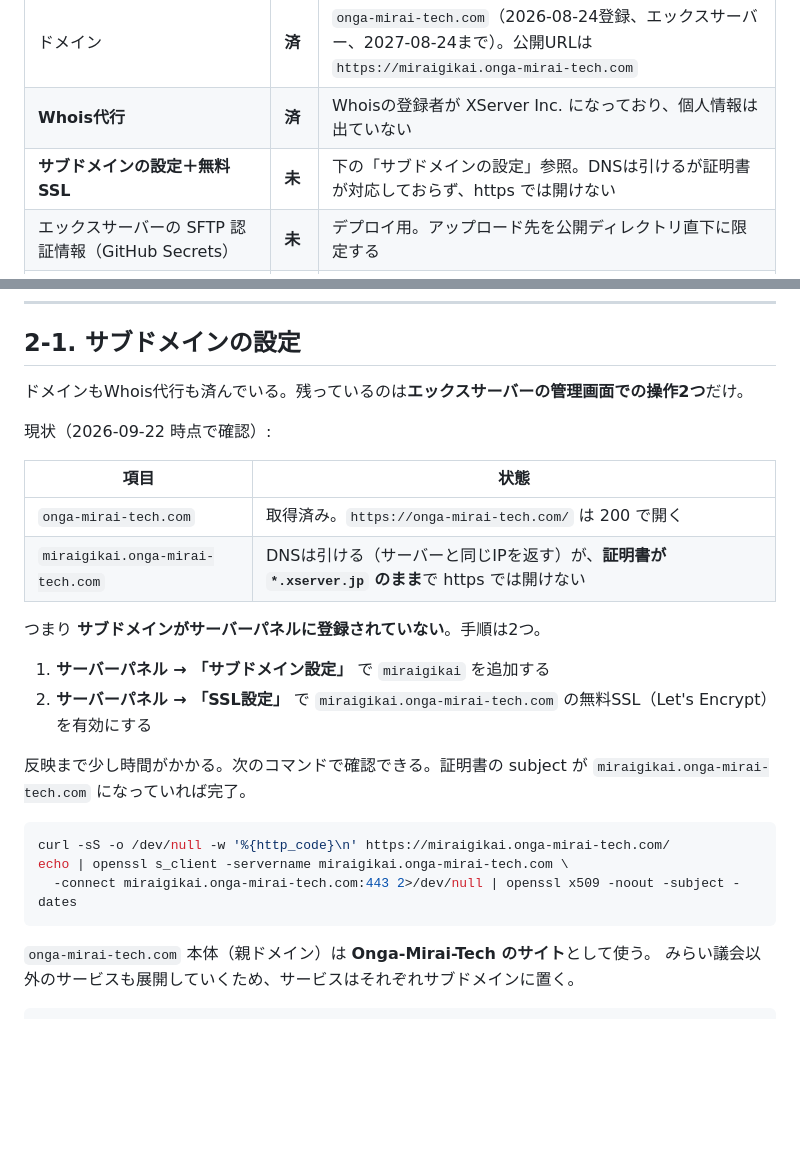
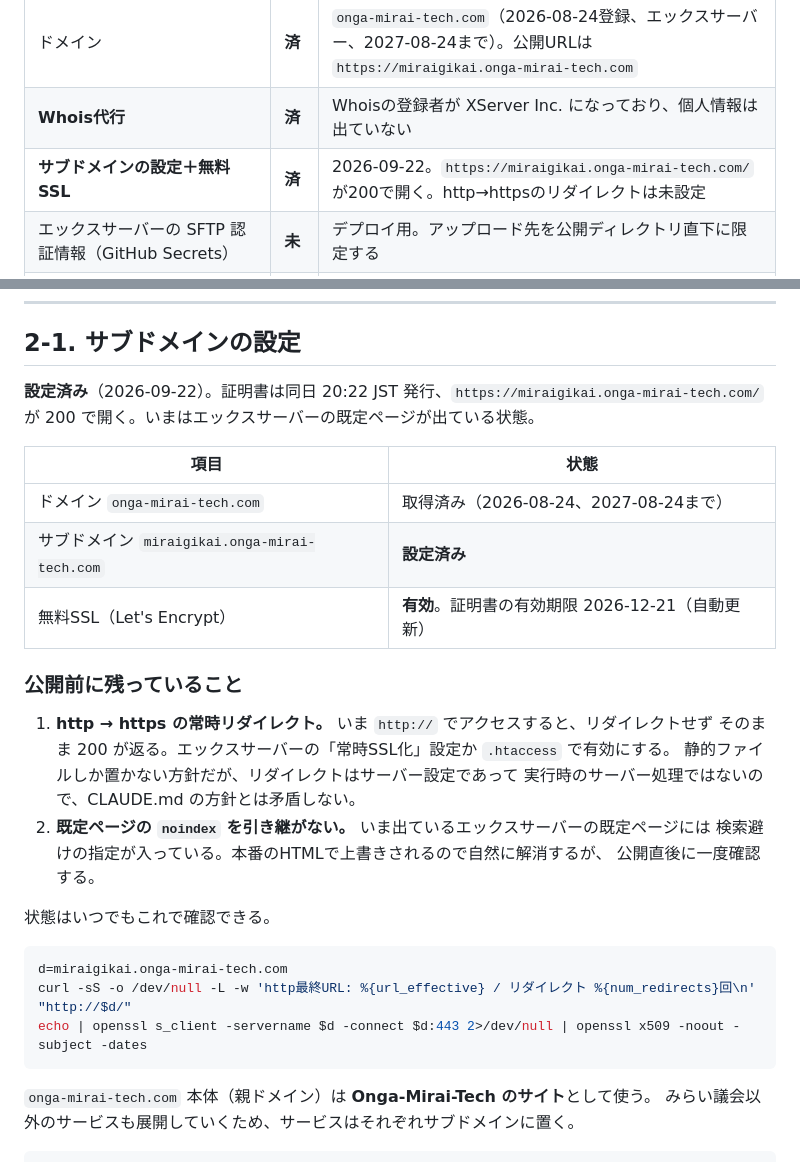
Before and after one commit to Onga-Mirai-Tech/Onga-Mirai-Gikai, a Markdown page: docs/運用メモ.md, 2 parts joined by grey strips. Rendered like a GitHub page; blank space fills up the shorter version.

Commit message:
サブドメインとSSLの設定完了を記録
miraigikai.onga-mirai-tech.com の証明書が2026-09-22 20:22 JSTに発行され、
httpsで200が返ることを確認した。

公開前に残る2点を記録:
- http→httpsの常時リダイレクトが未設定（httpがそのまま200を返す）
- エックスサーバー既定ページのnoindexを本番で引き継がないよう確認する

Co-Authored-By: Claude Opus 5 <noreply@anthropic.com>

````diff
--- a/docs/運用メモ.md
+++ b/docs/運用メモ.md
@@ -53,7 +53,7 @@ gh secret set DATA_REPO_DEPLOY_KEY \
 |---|---|---|
 | ドメイン | **済** | `onga-mirai-tech.com`（2026-08-24登録、エックスサーバー、2027-08-24まで）。公開URLは `https://miraigikai.onga-mirai-tech.com` |
 | **Whois代行** | **済** | Whoisの登録者が XServer Inc. になっており、個人情報は出ていない |
-| **サブドメインの設定＋無料SSL** | **未** | 下の「サブドメインの設定」参照。DNSは引けるが証明書が対応しておらず、https では開けない |
+| **サブドメインの設定＋無料SSL** | **済** | 2026-09-22。`https://miraigikai.onga-mirai-tech.com/` が200で開く。http→httpsのリダイレクトは未設定 |
 | エックスサーバーの SFTP 認証情報（GitHub Secrets） | **未** | デプロイ用。アップロード先を公開ディレクトリ直下に限定する |
 | `ANTHROPIC_API_KEY`（GitHub Secrets） | **未** | P4で要る。あわせて Anthropic のコンソールで**利用上限額**を設定しておく |
 | ファビコン | **未** | ロゴC案の小サイズ版（`site/mockup/index.html` 参照）から作る |
@@ -74,27 +74,31 @@ gh secret set DATA_REPO_DEPLOY_KEY \
 
 ## 2-1. サブドメインの設定
 
-ドメインもWhois代行も済んでいる。残っているのは**エックスサーバーの管理画面での操作2つ**だけ。
-
-現状（2026-09-22 時点で確認）:
+**設定済み**（2026-09-22）。証明書は同日 20:22 JST 発行、`https://miraigikai.onga-mirai-tech.com/` が
+200 で開く。いまはエックスサーバーの既定ページが出ている状態。
 
 | 項目 | 状態 |
 |---|---|
-| `onga-mirai-tech.com` | 取得済み。`https://onga-mirai-tech.com/` は 200 で開く |
-| `miraigikai.onga-mirai-tech.com` | DNSは引ける（サーバーと同じIPを返す）が、**証明書が `*.xserver.jp` のまま**で https では開けない |
+| ドメイン `onga-mirai-tech.com` | 取得済み（2026-08-24、2027-08-24まで） |
+| サブドメイン `miraigikai.onga-mirai-tech.com` | **設定済み** |
+| 無料SSL（Let's Encrypt） | **有効**。証明書の有効期限 2026-12-21（自動更新） |
 
-つまり **サブドメインがサーバーパネルに登録されていない**。手順は2つ。
+### 公開前に残っていること
 
-1. **サーバーパネル → 「サブドメイン設定」** で `miraigikai` を追加する
-2. **サーバーパネル → 「SSL設定」** で `miraigikai.onga-mirai-tech.com` の無料SSL（Let's Encrypt）を有効にする
+1. **http → https の常時リダイレクト。** いま `http://` でアクセスすると、リダイレクトせず
+   そのまま 200 が返る。エックスサーバーの「常時SSL化」設定か `.htaccess` で有効にする。
+   静的ファイルしか置かない方針だが、リダイレクトはサーバー設定であって
+   実行時のサーバー処理ではないので、CLAUDE.md の方針とは矛盾しない。
+2. **既定ページの `noindex` を引き継がない。** いま出ているエックスサーバーの既定ページには
+   検索避けの指定が入っている。本番のHTMLで上書きされるので自然に解消するが、
+   公開直後に一度確認する。
 
-反映まで少し時間がかかる。次のコマンドで確認できる。証明書の subject が
-`miraigikai.onga-mirai-tech.com` になっていれば完了。
+状態はいつでもこれで確認できる。
 
 ```bash
-curl -sS -o /dev/null -w '%{http_code}\n' https://miraigikai.onga-mirai-tech.com/
-echo | openssl s_client -servername miraigikai.onga-mirai-tech.com \
-  -connect miraigikai.onga-mirai-tech.com:443 2>/dev/null | openssl x509 -noout -subject -dates
+d=miraigikai.onga-mirai-tech.com
+curl -sS -o /dev/null -L -w 'http最終URL: %{url_effective} / リダイレクト %{num_redirects}回\n' "http://$d/"
+echo | openssl s_client -servername $d -connect $d:443 2>/dev/null | openssl x509 -noout -subject -dates
 ```
 
 `onga-mirai-tech.com` 本体（親ドメイン）は **Onga-Mirai-Tech のサイト**として使う。
````
